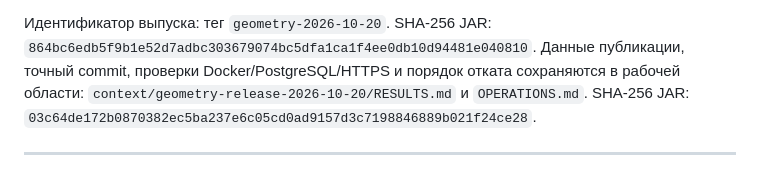
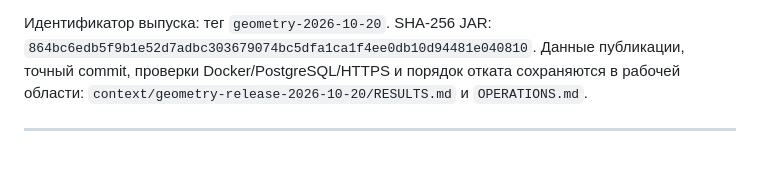
Before and after one commit to dmitrywalther/heatnet, a Markdown page: docs/soprovoditelnaya-dokumentaciya.md, the part around the change. Drawn GitHub-style.

Commit message:
docs: убрать устаревший SHA предыдущего JAR

```diff
--- a/docs/soprovoditelnaya-dokumentaciya.md
+++ b/docs/soprovoditelnaya-dokumentaciya.md
@@ -781,8 +781,6 @@ SHA-256 JAR:
 Данные публикации, точный commit, проверки Docker/PostgreSQL/HTTPS и порядок
 отката сохраняются в рабочей области:
 `context/geometry-release-2026-10-20/RESULTS.md` и `OPERATIONS.md`.
-SHA-256 JAR:
-`03c64de172b0870382ec5ba237e6c05cd0ad9157d3c7198846889b021f24ce28`.
 
 ---
 
```
